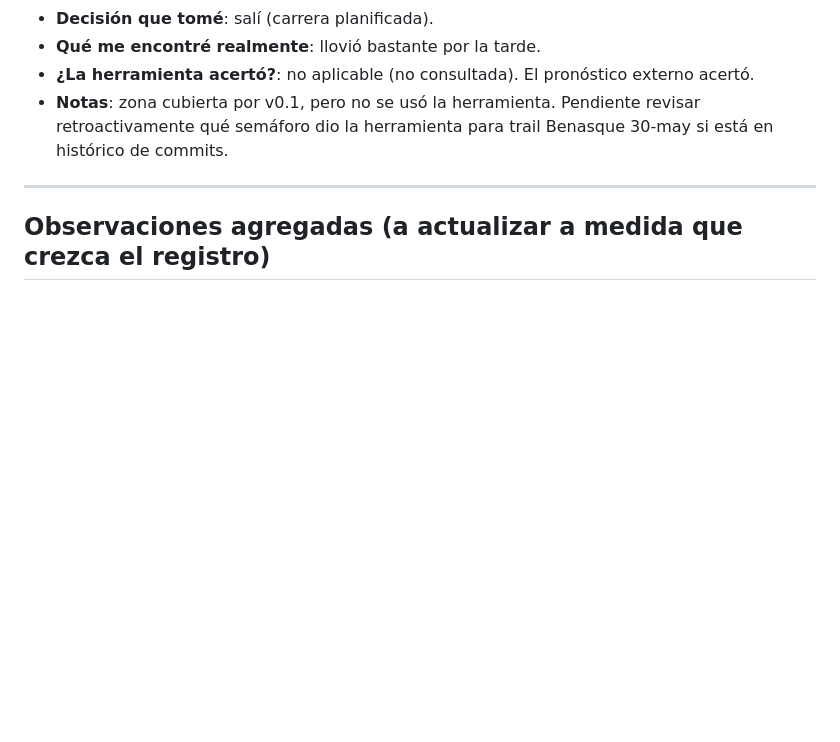
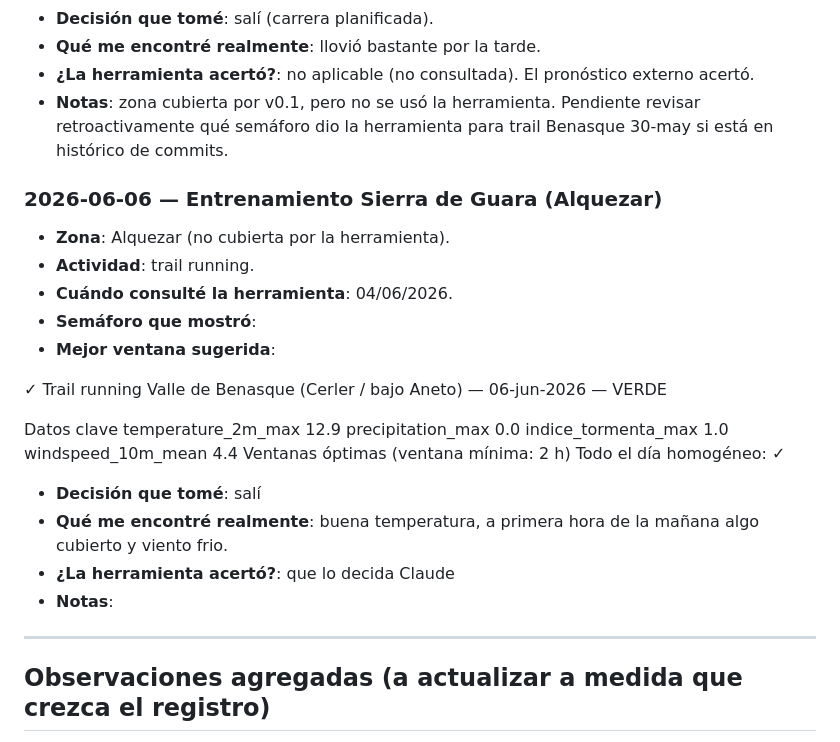
Before and after one commit to Falce-source/meteo-pirineo, a Markdown page: docs/uso_real.md, the part around the change. Drawn GitHub-style; blank space fills up the shorter version.

Commit message:
docs(uso_real): entradas de uso real junio 2026

```diff
--- a/docs/uso_real.md
+++ b/docs/uso_real.md
@@ -71,6 +71,35 @@ Formato libre. Lo importante es que esté.
   Pendiente revisar retroactivamente qué semáforo dio la herramienta
   para trail Benasque 30-may si está en histórico de commits.
 
+### 2026-06-06 — Entrenamiento Sierra de Guara (Alquezar)
+
+- **Zona**: Alquezar (no cubierta por la herramienta).
+- **Actividad**: trail running.
+- **Cuándo consulté la herramienta**: 04/06/2026.
+- **Semáforo que mostró**:
+- **Mejor ventana sugerida**:
+
+✓
+Trail running
+Valle de Benasque (Cerler / bajo Aneto) — 06-jun-2026 — VERDE
+
+Datos clave
+temperature_2m_max
+12.9
+precipitation_max
+0.0
+indice_tormenta_max
+1.0
+windspeed_10m_mean
+4.4
+Ventanas óptimas (ventana mínima: 2 h)
+Todo el día homogéneo:
+✓
+- **Decisión que tomé**: salí
+- **Qué me encontré realmente**: buena temperatura, a primera hora de la mañana algo cubierto y viento frio.
+- **¿La herramienta acertó?**: que lo decida Claude
+- **Notas**:
+
 ---
 
 ## Observaciones agregadas (a actualizar a medida que crezca el registro)
```
